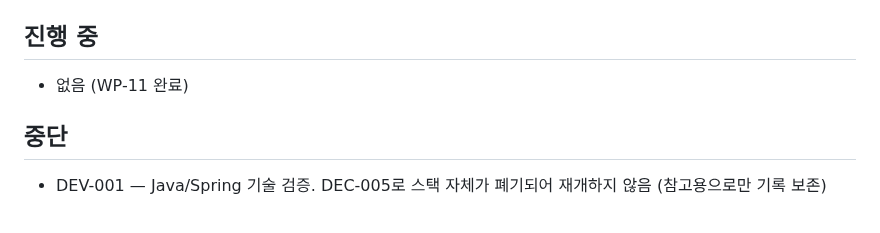
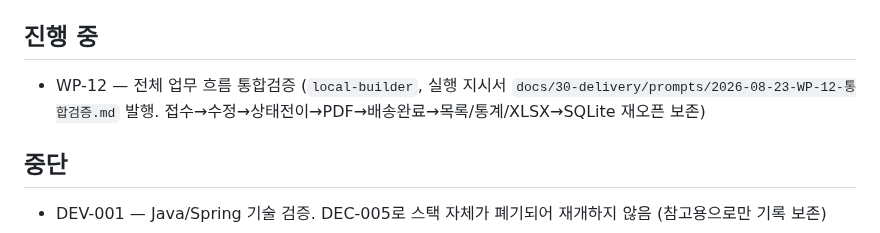
Before and after one commit to redinbluesky/JU_Project, a Markdown page: docs/30-delivery/진행현황.md, the part around the change. Rendered like a GitHub page.

Commit message:
docs: WP-12 지시서 발행 - 전체 업무흐름 통합검증

```diff
--- a/docs/30-delivery/진행현황.md
+++ b/docs/30-delivery/진행현황.md
@@ -62,7 +62,7 @@
 
 ## 진행 중
 
-- 없음 (WP-11 완료)
+- WP-12 — 전체 업무 흐름 통합검증 (`local-builder`, 실행 지시서 `docs/30-delivery/prompts/2026-08-23-WP-12-통합검증.md` 발행. 접수→수정→상태전이→PDF→배송완료→목록/통계/XLSX→SQLite 재오픈 보존)
 
 ## 중단
 
```
Also changed, not shown: 1 other file.
